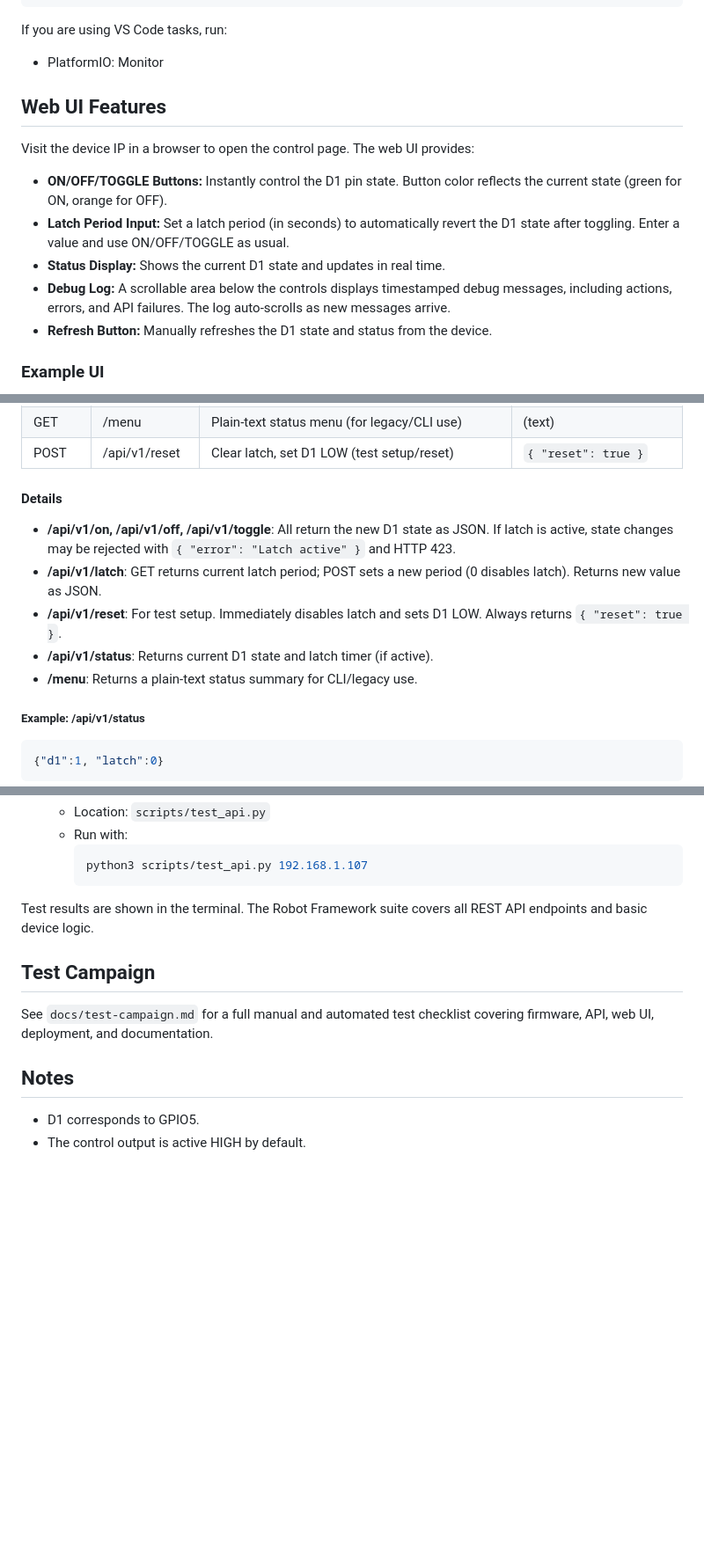
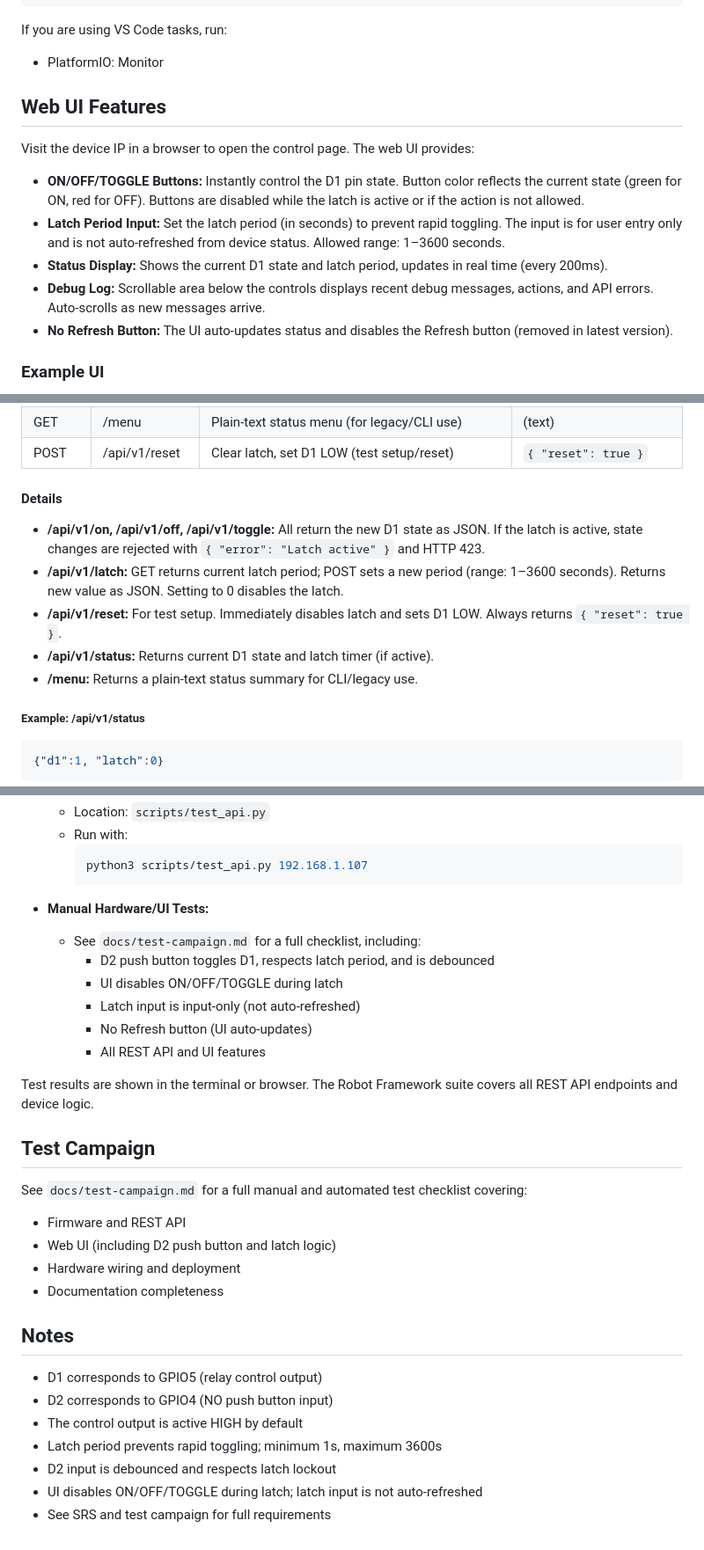
Before and after one commit to willll/ESP-SaturnPSU_Control, a Markdown page: README.md, 3 parts joined by grey strips. Shown at 88% size. GitHub-like rendering; blank space fills up the shorter version.

Commit message:
Enhance README with detailed D2 push button functionality and UI updates

````diff
--- a/README.md
+++ b/README.md
@@ -146,15 +154,16 @@ pio device monitor -b 74880
 If you are using VS Code tasks, run:
 - PlatformIO: Monitor
 
+
 ## Web UI Features
 
 Visit the device IP in a browser to open the control page. The web UI provides:
 
-- **ON/OFF/TOGGLE Buttons:** Instantly control the D1 pin state. Button color reflects the current state (green for ON, orange for OFF).
-- **Latch Period Input:** Set a latch period (in seconds) to automatically revert the D1 state after toggling. Enter a value and use ON/OFF/TOGGLE as usual.
-- **Status Display:** Shows the current D1 state and updates in real time.
-- **Debug Log:** A scrollable area below the controls displays timestamped debug messages, including actions, errors, and API failures. The log auto-scrolls as new messages arrive.
-- **Refresh Button:** Manually refreshes the D1 state and status from the device.
+- **ON/OFF/TOGGLE Buttons:** Instantly control the D1 pin state. Button color reflects the current state (green for ON, red for OFF). Buttons are disabled while the latch is active or if the action is not allowed.
+- **Latch Period Input:** Set the latch period (in seconds) to prevent rapid toggling. The input is for user entry only and is not auto-refreshed from device status. Allowed range: 1–3600 seconds.
+- **Status Display:** Shows the current D1 state and latch period, updates in real time (every 200ms).
+- **Debug Log:** Scrollable area below the controls displays recent debug messages, actions, and API errors. Auto-scrolls as new messages arrive.
+- **No Refresh Button:** The UI auto-updates status and disables the Refresh button (removed in latest version).
 
 ### Example UI
 
@@ -179,13 +195,14 @@ Visit the device IP in a browser to open the control page. The web UI provides:
 | GET    | /menu          | Plain-text status menu (for legacy/CLI use)                      | (text)                     |
 | POST   | /api/v1/reset     | Clear latch, set D1 LOW (test setup/reset)                       | `{ "reset": true }`         |
 
+
 #### Details
 
-- **/api/v1/on, /api/v1/off, /api/v1/toggle**: All return the new D1 state as JSON. If latch is active, state changes may be rejected with `{ "error": "Latch active" }` and HTTP 423.
-- **/api/v1/latch**: GET returns current latch period; POST sets a new period (0 disables latch). Returns new value as JSON.
-- **/api/v1/reset**: For test setup. Immediately disables latch and sets D1 LOW. Always returns `{ "reset": true }`.
-- **/api/v1/status**: Returns current D1 state and latch timer (if active).
-- **/menu**: Returns a plain-text status summary for CLI/legacy use.
+- **/api/v1/on, /api/v1/off, /api/v1/toggle:** All return the new D1 state as JSON. If the latch is active, state changes are rejected with `{ "error": "Latch active" }` and HTTP 423.
+- **/api/v1/latch:** GET returns current latch period; POST sets a new period (range: 1–3600 seconds). Returns new value as JSON. Setting to 0 disables the latch.
+- **/api/v1/reset:** For test setup. Immediately disables latch and sets D1 LOW. Always returns `{ "reset": true }`.
+- **/api/v1/status:** Returns current D1 state and latch timer (if active).
+- **/menu:** Returns a plain-text status summary for CLI/legacy use.
 
 ##### Example: /api/v1/status
 ```json
@@ -235,12 +253,31 @@ This project includes automated test suites for the REST API and device behavior
 		python3 scripts/test_api.py 192.168.1.107
 		```
 
-Test results are shown in the terminal. The Robot Framework suite covers all REST API endpoints and basic device logic.
+- **Manual Hardware/UI Tests:**
+	- See `docs/test-campaign.md` for a full checklist, including:
+		- D2 push button toggles D1, respects latch period, and is debounced
+		- UI disables ON/OFF/TOGGLE during latch
+		- Latch input is input-only (not auto-refreshed)
+		- No Refresh button (UI auto-updates)
+		- All REST API and UI features
+
+Test results are shown in the terminal or browser. The Robot Framework suite covers all REST API endpoints and device logic.
+
 
 ## Test Campaign
 
-See `docs/test-campaign.md` for a full manual and automated test checklist covering firmware, API, web UI, deployment, and documentation.
+See `docs/test-campaign.md` for a full manual and automated test checklist covering:
+- Firmware and REST API
+- Web UI (including D2 push button and latch logic)
+- Hardware wiring and deployment
+- Documentation completeness
+
 
 ## Notes
-- D1 corresponds to GPIO5.
-- The control output is active HIGH by default.
+- D1 corresponds to GPIO5 (relay control output)
+- D2 corresponds to GPIO4 (NO push button input)
+- The control output is active HIGH by default
+- Latch period prevents rapid toggling; minimum 1s, maximum 3600s
+- D2 input is debounced and respects latch lockout
+- UI disables ON/OFF/TOGGLE during latch; latch input is not auto-refreshed
+- See SRS and test campaign for full requirements
````
Also changed, not shown: other parts of README.md (+17 -1 lines).
